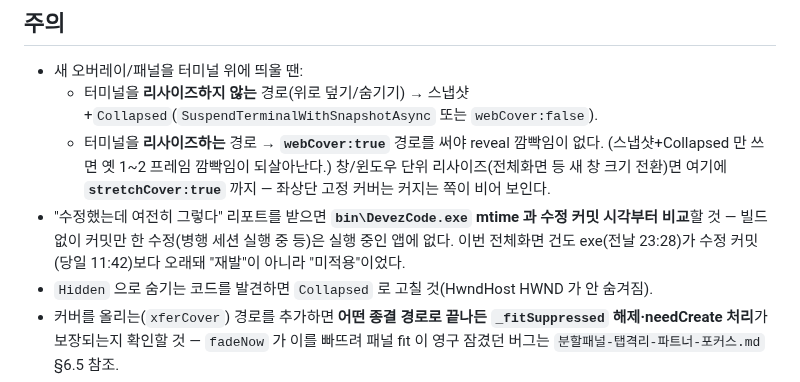
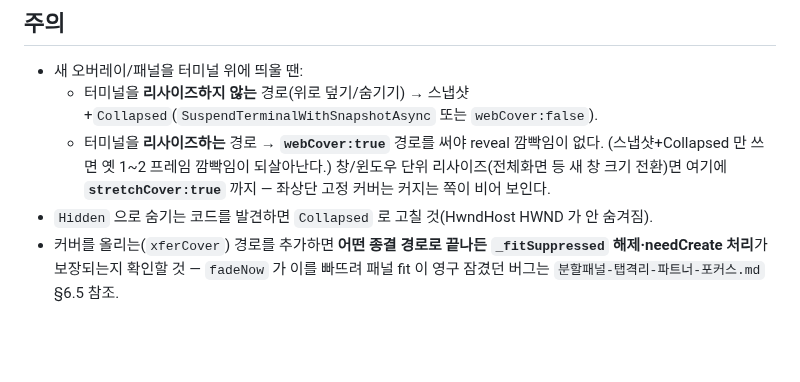
Before and after one commit to MrHoje/Devez-code, a Markdown page: .knowledge/webview2-airspace-패널리사이즈-깜빡임.md, the part around the change. Rendered like a GitHub page; blank space fills up the shorter version.

Commit message:
docs: 미빌드 exe 확인 규칙 삭제 — 다른 PC에서 당겨 빌드해 테스트한 것으로 확인(오판)
Co-Authored-By: Claude Fable 5 <noreply@anthropic.com>

```diff
--- a/.knowledge/webview2-airspace-패널리사이즈-깜빡임.md
+++ b/.knowledge/webview2-airspace-패널리사이즈-깜빡임.md
@@ -136,9 +136,6 @@ windowed 모드 WebView2 는 **자체 GPU swap chain 으로 화면에 직접 합
   - 터미널을 **리사이즈하지 않는** 경로(위로 덮기/숨기기) → 스냅샷+`Collapsed`(`SuspendTerminalWithSnapshotAsync` 또는 `webCover:false`).
   - 터미널을 **리사이즈하는** 경로 → **`webCover:true`** 경로를 써야 reveal 깜빡임이 없다. (스냅샷+Collapsed 만 쓰면 옛 1~2 프레임 깜빡임이 되살아난다.)
     창/윈도우 단위 리사이즈(전체화면 등 새 창 크기 전환)면 여기에 **`stretchCover:true`** 까지 — 좌상단 고정 커버는 커지는 쪽이 비어 보인다.
-- "수정했는데 여전히 그렇다" 리포트를 받으면 **`bin\DevezCode.exe` mtime 과 수정 커밋 시각부터 비교**할 것 —
-  빌드 없이 커밋만 한 수정(병행 세션 실행 중 등)은 실행 중인 앱에 없다. 이번 전체화면 건도 exe(전날 23:28)가
-  수정 커밋(당일 11:42)보다 오래돼 "재발"이 아니라 "미적용"이었다.
 - `Hidden` 으로 숨기는 코드를 발견하면 `Collapsed` 로 고칠 것(HwndHost HWND 가 안 숨겨짐).
 - 커버를 올리는(`xferCover`) 경로를 추가하면 **어떤 종결 경로로 끝나든 `_fitSuppressed` 해제·needCreate 처리**가
   보장되는지 확인할 것 — `fadeNow` 가 이를 빠뜨려 패널 fit 이 영구 잠겼던 버그는
```
